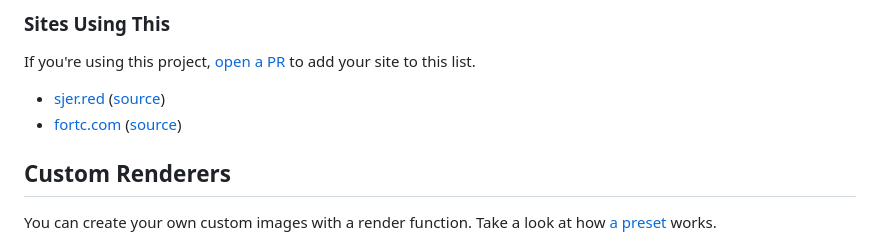
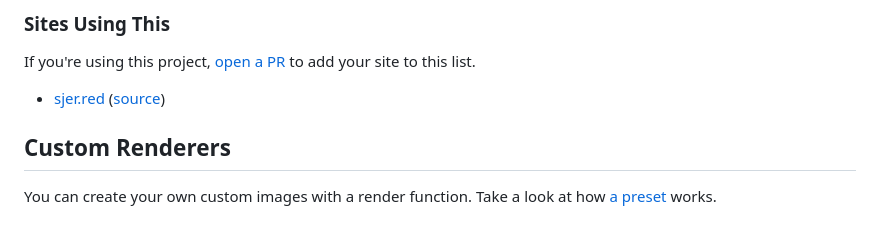
Before and after one commit to shepherdjerred/astro-opengraph-images, a Markdown page: README.md, the part around the change. GitHub-like rendering.

Commit message:
fix: Remove fortc.com
Love your code, but I gave up blogging and the site is no more. This fixes he broken link.

```diff
--- a/README.md
+++ b/README.md
@@ -216,7 +216,6 @@ There are example sites using this integration under [`examples/`](https://githu
 If you're using this project, [open a PR](https://github.com/shepherdjerred/astro-opengraph-images/compare) to add your site to this list.
 
 - [sjer.red](https://sjer.red) ([source](https://github.com/shepherdjerred/sjer.red))
-- [fortc.com](https://fortc.com) ([source](https://github.com/dfinster/fortc))
 
 ## Custom Renderers
 
```
